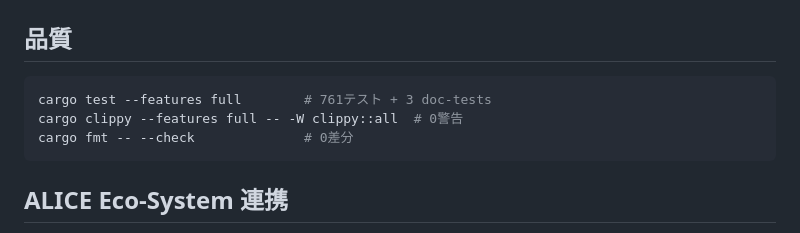
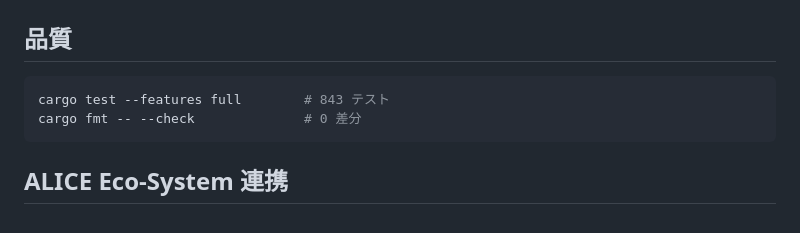
Before and after one commit to ext-sakamoro/ALICE-GameEngine, a Markdown page: README.ja.md, the part around the change. Rendered like a GitHub page.

Commit message:
docs: remove internal optimization rules from public docs

````diff
--- a/README.ja.md
+++ b/README.ja.md
@@ -146,9 +146,8 @@ fn main() {
 ## 品質
 
 ```bash
-cargo test --features full        # 761テスト + 3 doc-tests
-cargo clippy --features full -- -W clippy::all  # 0警告
-cargo fmt -- --check              # 0差分
+cargo test --features full        # 843 テスト
+cargo fmt -- --check              # 0 差分
 ```
 
 ## ALICE Eco-System 連携
````
Also changed, not shown: README.md (+1 -2 lines).
